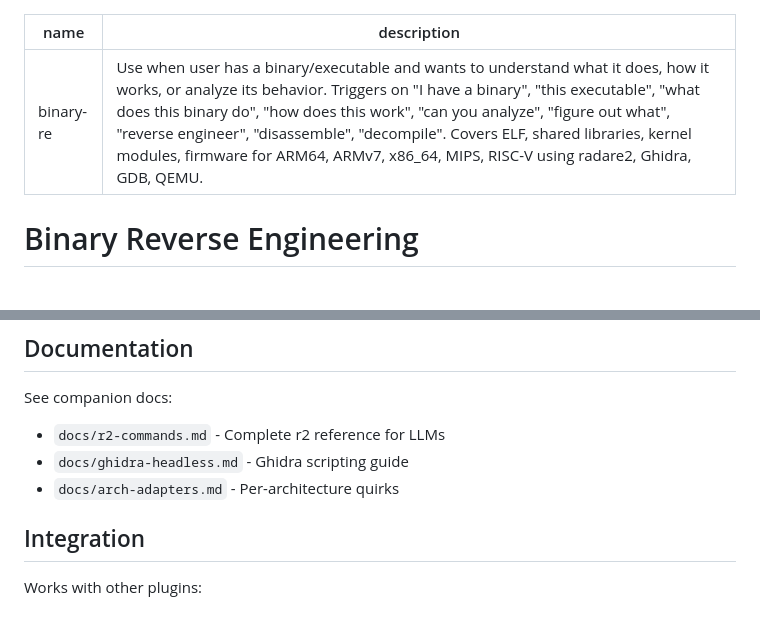
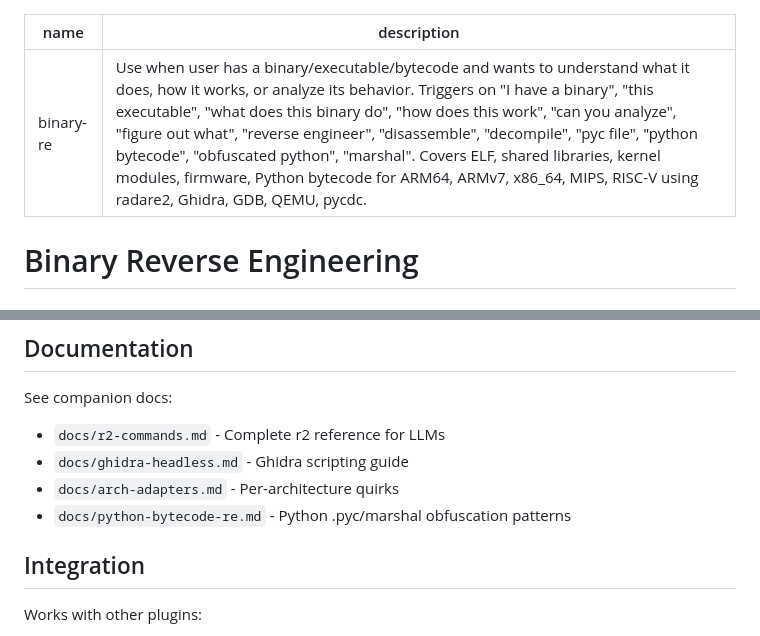
Before and after one commit to 2389-research/claude-plugins, a Markdown page: binary-re/skills/SKILL.md, 2 parts joined by grey strips. Drawn GitHub-style.

```diff
--- a/binary-re/skills/SKILL.md
+++ b/binary-re/skills/SKILL.md
@@ -1,6 +1,6 @@
 ---
 name: binary-re
-description: Use when user has a binary/executable and wants to understand what it does, how it works, or analyze its behavior. Triggers on "I have a binary", "this executable", "what does this binary do", "how does this work", "can you analyze", "figure out what", "reverse engineer", "disassemble", "decompile". Covers ELF, shared libraries, kernel modules, firmware for ARM64, ARMv7, x86_64, MIPS, RISC-V using radare2, Ghidra, GDB, QEMU.
+description: Use when user has a binary/executable/bytecode and wants to understand what it does, how it works, or analyze its behavior. Triggers on "I have a binary", "this executable", "what does this binary do", "how does this work", "can you analyze", "figure out what", "reverse engineer", "disassemble", "decompile", "pyc file", "python bytecode", "obfuscated python", "marshal". Covers ELF, shared libraries, kernel modules, firmware, Python bytecode for ARM64, ARMv7, x86_64, MIPS, RISC-V using radare2, Ghidra, GDB, QEMU, pycdc.
 ---
 
 # Binary Reverse Engineering
@@ -301,6 +301,7 @@ See companion docs:
 - `docs/r2-commands.md` - Complete r2 reference for LLMs
 - `docs/ghidra-headless.md` - Ghidra scripting guide
 - `docs/arch-adapters.md` - Per-architecture quirks
+- `docs/python-bytecode-re.md` - Python .pyc/marshal obfuscation patterns
 
 ## Integration
 
```
Also changed, not shown: binary-re/docs/python-bytecode-re.md (added, +209 -0 lines).
